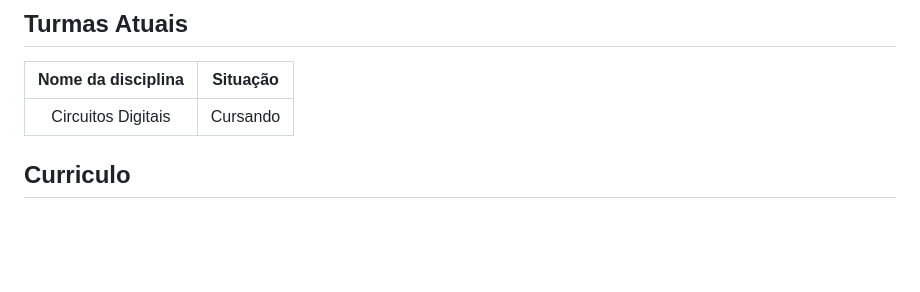
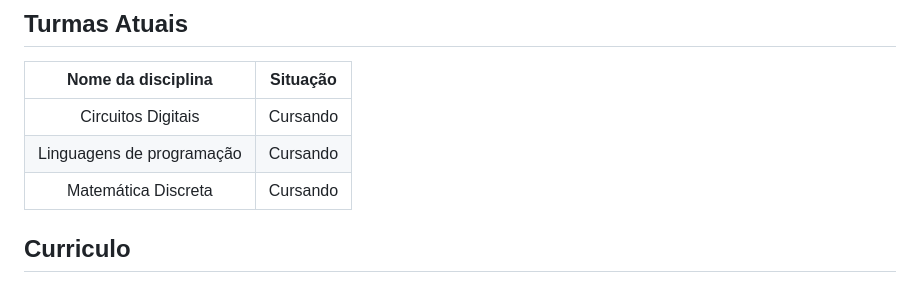
Before and after one commit to Thifigma/UBL-ciencia-da-computacao, a Markdown page: README.md, the part around the change. Drawn GitHub-style; blank space fills up the shorter version.

Commit message:
Atualização da pag inicial.

```diff
--- a/README.md
+++ b/README.md
@@ -21,7 +21,8 @@ Este é o registro da minha trajetória na Universidade Brasileira Livre no curs
 |Nome da disciplina|Situação|
 |:-:|:-:|
 |Circuitos Digitais|Cursando|
-
+|Linguagens de programação|Cursando|
+|Matemática Discreta|Cursando|
 
 
 ## Curriculo
```
